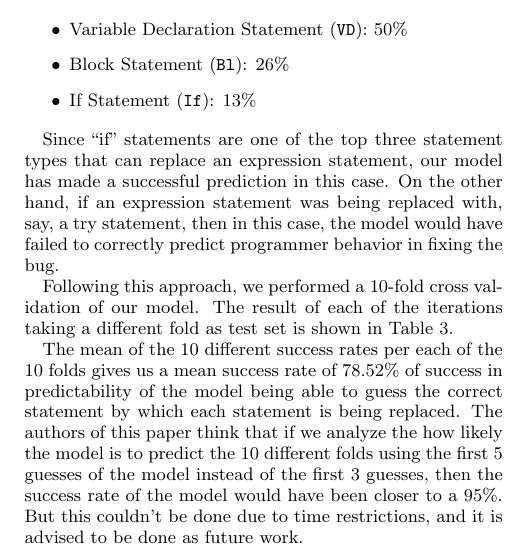
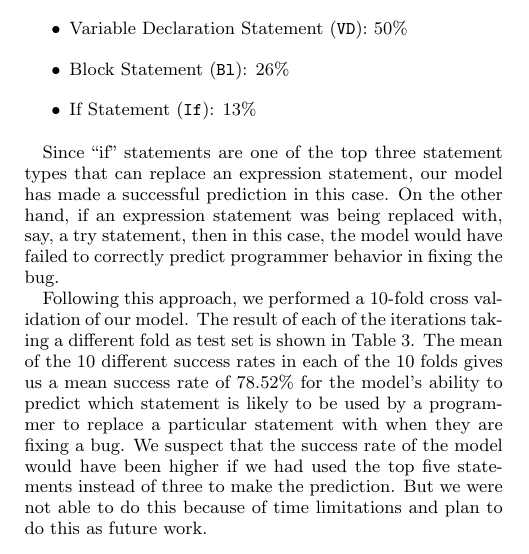
Before and after one commit to mausotog/ReplacementsEmpiricalStudy, a LaTeX paper (FinalDeliverable/FinalDeliverable.tex, which reads FinalDeliverable/evaluation.tex): part of one column of page 3 of 5, cut so that both start at the same text. Compiled offline with pdfLaTeX.

Commit message:
Finished reorganization of evaluation section

```diff
--- a/FinalDeliverable/evaluation.tex
+++ b/FinalDeliverable/evaluation.tex
@@ -43,8 +43,7 @@
 
 %In this example, we would get 8 instances of replacements correctly guessed by the model in the first 3 guesses, and 2 instances of replacements incorrectly guessed by the model in the first 3 guesses. Which means that the prediction of this model with this testing dataset had a success rate of 80\%.
 
-Following this approach, we performed a 10-fold cross validation of our model. The result of each of the iterations taking a different fold as test set is shown in Table~\ref{tab:cross-validation}.
-
+Following this approach, we performed a 10-fold cross validation of our model. The result of each of the iterations taking a different fold as test set is shown in Table~\ref{tab:cross-validation}. The mean of the 10 different success rates in each of the 10 folds gives us a mean success rate of 78.52\% for the model's ability to predict which statement is likely to be used by a programmer to replace a particular statement with when they are fixing a bug. We suspect that the success rate of the model would have been higher if we had used the top five statements instead of three to make the prediction. But we were not able to do this because of time limitations and plan to do this as future work.
 
 \begin{table*}
 	\centering
@@ -68,6 +67,3 @@
 \caption{10-fold cross validation of the probabilistic model}
 \label{tab:cross-validation}
 \end{table*}
-
-The mean of the 10 different success rates per each of the 10 folds gives us a mean success rate of 78.52\% of success in predictability of the model being able to guess the correct statement by which each statement is being replaced.
-The authors of this paper think that if we analyze the how likely the model is to predict the 10 different folds using the first 5 guesses of the model instead of the first 3 guesses, then the success rate of the model would have been closer to a 95\%. But this couldn't be done due to time restrictions, and it is advised to be done as future work.
```
Also changed, not shown: FinalDeliverable/FinalDeliverable.pdf.
